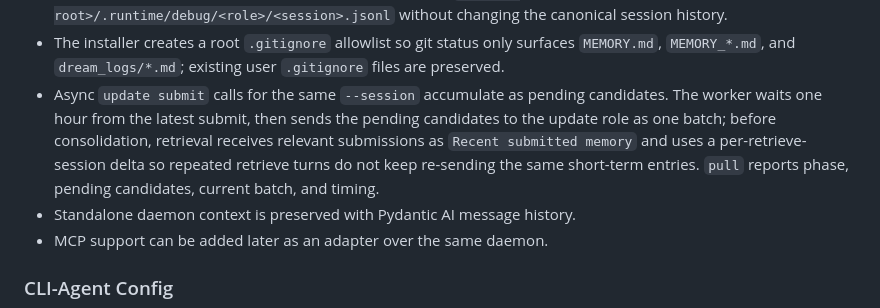
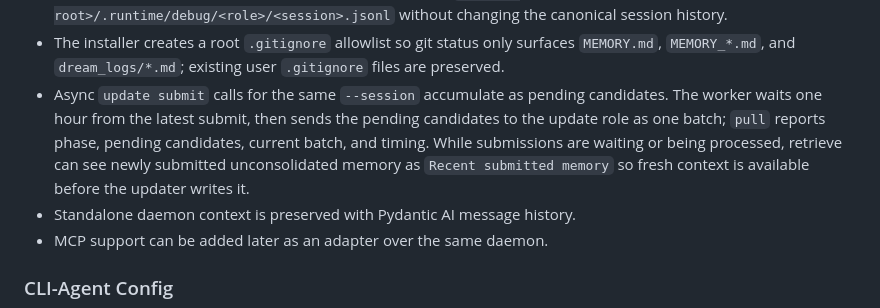
Before and after one commit to RightL/RightMemory, a Markdown page: README.md, the part around the change. Rendered like a GitHub page.

Commit message:
docs: clarify recent submitted memory wording

```diff
--- a/README.md
+++ b/README.md
@@ -218,7 +218,7 @@ The runtime is intentionally small:
 - Standalone one-shot calls with `--session` persist exact Pydantic AI message history under `<memory-root>/.runtime/sessions/<role>/`; CLI-agent calls persist provider session mappings under `<memory-root>/.runtime/agent_cli_sessions/<role>/`.
 - Optional debug tracing appends live JSONL events under `<memory-root>/.runtime/debug/<role>/<session>.jsonl` without changing the canonical session history.
 - The installer creates a root `.gitignore` allowlist so git status only surfaces `MEMORY.md`, `MEMORY_*.md`, and `dream_logs/*.md`; existing user `.gitignore` files are preserved.
-- Async `update submit` calls for the same `--session` accumulate as pending candidates. The worker waits one hour from the latest submit, then sends the pending candidates to the update role as one batch; before consolidation, retrieval receives relevant submissions as `Recent submitted memory` and uses a per-retrieve-session delta so repeated retrieve turns do not keep re-sending the same short-term entries. `pull` reports phase, pending candidates, current batch, and timing.
+- Async `update submit` calls for the same `--session` accumulate as pending candidates. The worker waits one hour from the latest submit, then sends the pending candidates to the update role as one batch; `pull` reports phase, pending candidates, current batch, and timing. While submissions are waiting or being processed, retrieve can see newly submitted unconsolidated memory as `Recent submitted memory` so fresh context is available before the updater writes it.
 - Standalone daemon context is preserved with Pydantic AI message history.
 - MCP support can be added later as an adapter over the same daemon.
 
```
